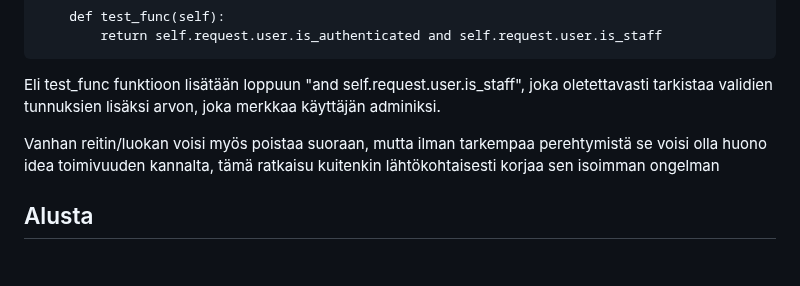
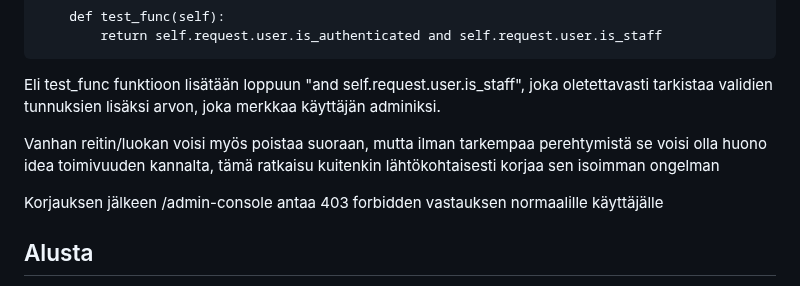
Before and after one commit to SajariS/ICI012AS3A-3001, a Markdown page: h2.md, the part around the change. GitHub-like rendering; blank space fills up the shorter version.

```diff
--- a/h2.md
+++ b/h2.md
@@ -60,6 +60,8 @@ Eli test_func funktioon lisätään loppuun "and self.request.user.is_staff", jo
 
 Vanhan reitin/luokan voisi myös poistaa suoraan, mutta ilman tarkempaa perehtymistä se voisi olla huono idea toimivuuden kannalta, tämä ratkaisu kuitenkin lähtökohtaisesti korjaa sen isoimman ongelman
 
+Korjauksen jälkeen /admin-console antaa 403 forbidden vastauksen normaalille käyttäjälle
+
 ## Alusta
 
 Kaikki tehtävät on tehty dockerilla ja käytety Dockerfilet löytyvät tehtävä kohtaisesti /teros-challenges kansiosta.
```
